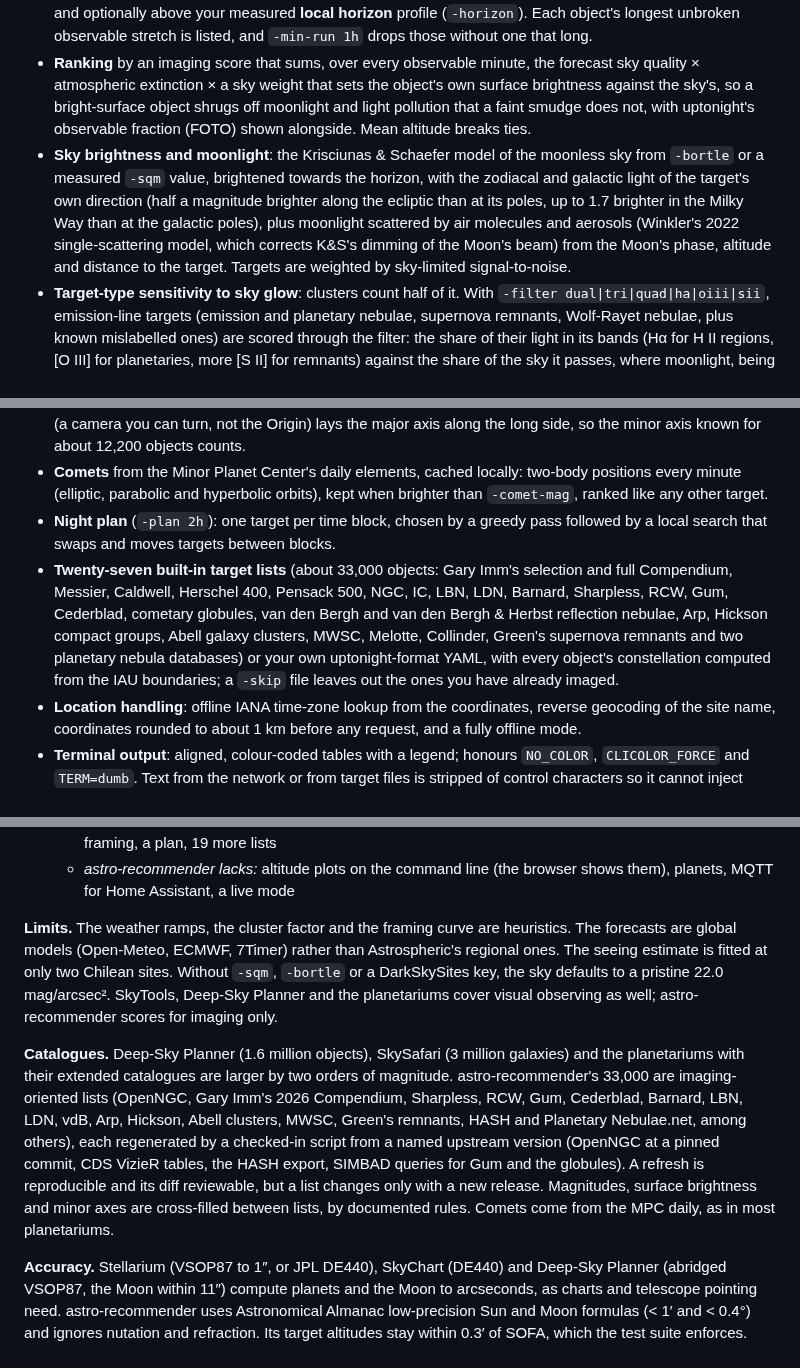
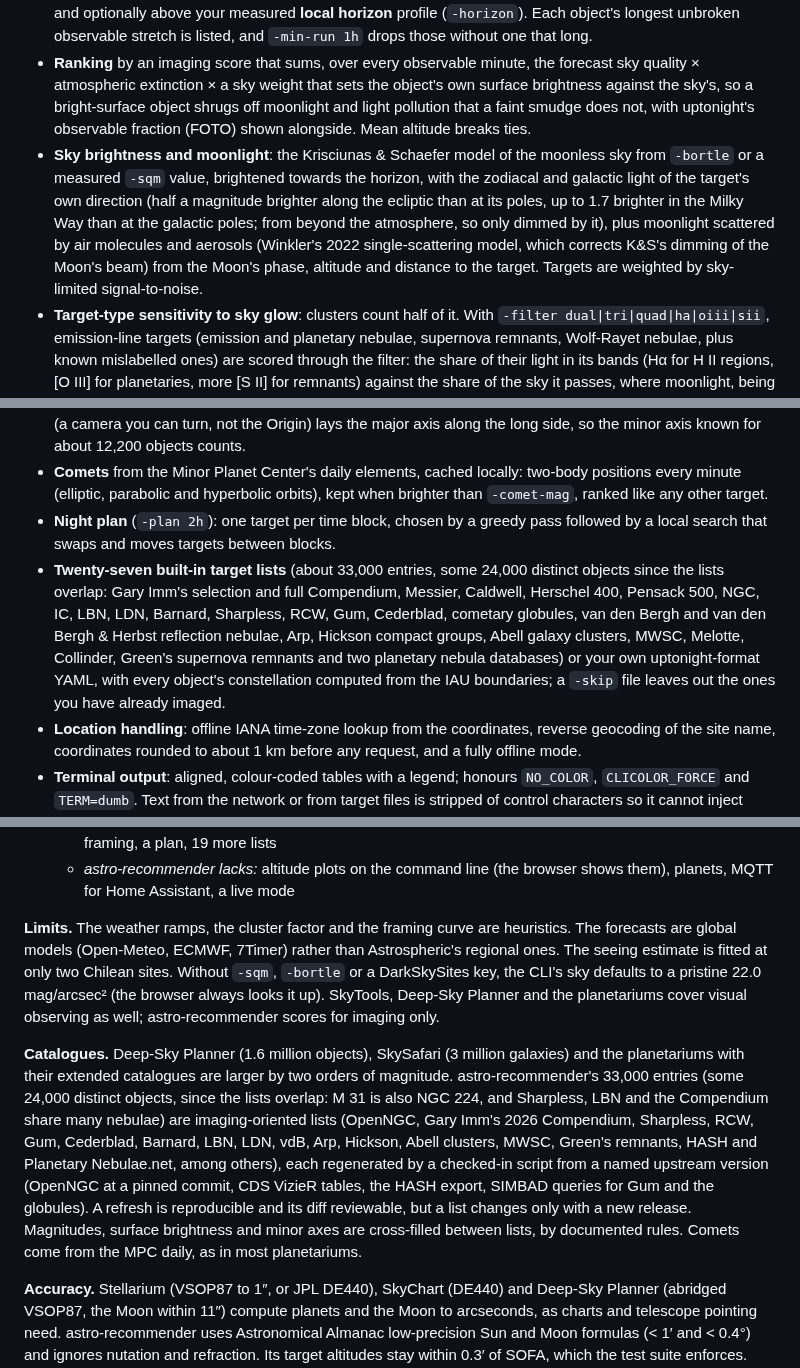
Before and after one commit to dkorunic/astro-recommender, a Markdown page: README.md, 3 parts joined by grey strips. GitHub-like rendering.

```diff
--- a/README.md
+++ b/README.md
@@ -44,14 +44,14 @@ It started as a port of the deep sky part of [uptonight](https://github.com/mawi
 - **Tonight's window**: astronomical dusk to dawn (Sun below −18°; `-twilight nautical` uses −12° for bright targets and short summer nights), found by searching from the site's own solar noon so time zones and polar nights can't cut it short. A run during the night (after dusk, or after midnight) plans only the rest of it; `-date` plans another evening and `-from`/`-to` narrow the window. The header says when the Moon rises or sets within it.
 - **Observability per minute**, following uptonight's rules: altitude between `-alt-min` and `-alt-max`, Moon separation of at least the illumination percentage in degrees (skipped while the Moon is below the horizon), and optionally above your measured **local horizon** profile (`-horizon`). Each object's longest unbroken observable stretch is listed, and `-min-run 1h` drops those without one that long.
 - **Ranking** by an imaging score that sums, over every observable minute, the forecast sky quality × atmospheric extinction × a sky weight that sets the object's own surface brightness against the sky's, so a bright-surface object shrugs off moonlight and light pollution that a faint smudge does not, with uptonight's observable fraction (FOTO) shown alongside. Mean altitude breaks ties.
-- **Sky brightness and moonlight**: the Krisciunas & Schaefer model of the moonless sky from `-bortle` or a measured `-sqm` value, brightened towards the horizon, with the zodiacal and galactic light of the target's own direction (half a magnitude brighter along the ecliptic than at its poles, up to 1.7 brighter in the Milky Way than at the galactic poles), plus moonlight scattered by air molecules and aerosols (Winkler's 2022 single-scattering model, which corrects K&S's dimming of the Moon's beam) from the Moon's phase, altitude and distance to the target. Targets are weighted by sky-limited signal-to-noise.
+- **Sky brightness and moonlight**: the Krisciunas & Schaefer model of the moonless sky from `-bortle` or a measured `-sqm` value, brightened towards the horizon, with the zodiacal and galactic light of the target's own direction (half a magnitude brighter along the ecliptic than at its poles, up to 1.7 brighter in the Milky Way than at the galactic poles; from beyond the atmosphere, so only dimmed by it), plus moonlight scattered by air molecules and aerosols (Winkler's 2022 single-scattering model, which corrects K&S's dimming of the Moon's beam) from the Moon's phase, altitude and distance to the target. Targets are weighted by sky-limited signal-to-noise.
 - **Target-type sensitivity to sky glow**: clusters count half of it. With `-filter dual|tri|quad|ha|oiii|sii`, emission-line targets (emission and planetary nebulae, supernova remnants, Wolf-Rayet nebulae, plus known mislabelled ones) are scored through the filter: the share of their light in its bands (Hα for H II regions, [O III] for planetaries, more [S II] for remnants) against the share of the sky it passes, where moonlight, being blue, gets through an [O III] band three times as much as an Hα one. That also relaxes their Moon-distance limit, most for Hα. Give the filters you own as a list (`-filter dual,ha,oiii`) and each target is scored with each; the FILTER column shows the one that scores it best. The broadband light-pollution filters `cls` (Astronomik CLS) and `lpro` (Optolong L-Pro) apply to every target, but with the sky glow taken as white LEDs they cut a galaxy's or cluster's light as much as the sky and never win there; on nebulae they beat no filter and lose to the line filters.
 - **Extinction per hour** from the site's elevation and the CAMS aerosol forecast (dust, smoke, haze), or a fixed `-extinction`; shown in the forecast table.
 - **Weather**: Open-Meteo cloud cover by layer (thin high cloud counts half), rain, dew-point spread and wind gusts, and 7Timer transparency and seeing (with a seeing estimate from the ECMWF upper-air profile for hours 7Timer does not cover), in an hourly table and folded into the score minute by minute. Hours a forecast does not cover get the covered hours' mean; a source missing entirely counts as perfect sky. Both warn, never silently.
 - **Framing for the Celestron Origin** (`-origin`) or any telescope (`-fov`/`-scale`, or `-focal` with `-sensor`/`-pixel`): keeps only objects that fit the frame's short side and are at least `-min-px` across, scores how well they fill it, and shows their size in pixels. `-mosaic 4` also keeps objects too large for one frame, on the grid of up to that many panels that frames them best, with the score shared among the panels; `-rotate` (a camera you can turn, not the Origin) lays the major axis along the long side, so the minor axis known for about 12,200 objects counts.
 - **Comets** from the Minor Planet Center's daily elements, cached locally: two-body positions every minute (elliptic, parabolic and hyperbolic orbits), kept when brighter than `-comet-mag`, ranked like any other target.
 - **Night plan** (`-plan 2h`): one target per time block, chosen by a greedy pass followed by a local search that swaps and moves targets between blocks.
-- **Twenty-seven built-in target lists** (about 33,000 objects: Gary Imm's selection and full Compendium, Messier, Caldwell, Herschel 400, Pensack 500, NGC, IC, LBN, LDN, Barnard, Sharpless, RCW, Gum, Cederblad, cometary globules, van den Bergh and van den Bergh & Herbst reflection nebulae, Arp, Hickson compact groups, Abell galaxy clusters, MWSC, Melotte, Collinder, Green's supernova remnants and two planetary nebula databases) or your own uptonight-format YAML, with every object's constellation computed from the IAU boundaries; a `-skip` file leaves out the ones you have already imaged.
+- **Twenty-seven built-in target lists** (about 33,000 entries, some 24,000 distinct objects since the lists overlap: Gary Imm's selection and full Compendium, Messier, Caldwell, Herschel 400, Pensack 500, NGC, IC, LBN, LDN, Barnard, Sharpless, RCW, Gum, Cederblad, cometary globules, van den Bergh and van den Bergh & Herbst reflection nebulae, Arp, Hickson compact groups, Abell galaxy clusters, MWSC, Melotte, Collinder, Green's supernova remnants and two planetary nebula databases) or your own uptonight-format YAML, with every object's constellation computed from the IAU boundaries; a `-skip` file leaves out the ones you have already imaged.
 - **Location handling**: offline IANA time-zone lookup from the coordinates, reverse geocoding of the site name, coordinates rounded to about 1 km before any request, and a fully offline mode.
 - **Terminal output**: aligned, colour-coded tables with a legend; honours `NO_COLOR`, `CLICOLOR_FORCE` and `TERM=dumb`. Text from the network or from target files is stripped of control characters so it cannot inject terminal escape sequences. `-json` prints the same report as one JSON document for scripts, and `-csv` the targets in the CSV format N.I.N.A. imports.
 - **Verified astronomy**: the hand-rolled Sun, Moon, sidereal-time, precession, altitude and galactic-coordinate formulas are checked against IAU SOFA in the test suite (see [Accuracy](#accuracy)); a single static binary with no API keys.
@@ -687,9 +688,9 @@ Every formula is in [MODELS.md](MODELS.md). The summary below compares how each
   - *astro-recommender does better:* everything past geometry: sky brightness, weather, extinction, filters, framing, a plan, 19 more lists
   - *astro-recommender lacks:* altitude plots on the command line (the browser shows them), planets, MQTT for Home Assistant, a live mode
 
-**Limits.** The weather ramps, the cluster factor and the framing curve are heuristics. The forecasts are global models (Open-Meteo, ECMWF, 7Timer) rather than Astrospheric's regional ones. The seeing estimate is fitted at only two Chilean sites. Without `-sqm`, `-bortle` or a DarkSkySites key, the sky defaults to a pristine 22.0 mag/arcsec². SkyTools, Deep-Sky Planner and the planetariums cover visual observing as well; astro-recommender scores for imaging only.
+**Limits.** The weather ramps, the cluster factor and the framing curve are heuristics. The forecasts are global models (Open-Meteo, ECMWF, 7Timer) rather than Astrospheric's regional ones. The seeing estimate is fitted at only two Chilean sites. Without `-sqm`, `-bortle` or a DarkSkySites key, the CLI's sky defaults to a pristine 22.0 mag/arcsec² (the browser always looks it up). SkyTools, Deep-Sky Planner and the planetariums cover visual observing as well; astro-recommender scores for imaging only.
 
-**Catalogues.** Deep-Sky Planner (1.6 million objects), SkySafari (3 million galaxies) and the planetariums with their extended catalogues are larger by two orders of magnitude. astro-recommender's 33,000 are imaging-oriented lists (OpenNGC, Gary Imm's 2026 Compendium, Sharpless, RCW, Gum, Cederblad, Barnard, LBN, LDN, vdB, Arp, Hickson, Abell clusters, MWSC, Green's remnants, HASH and Planetary Nebulae.net, among others), each regenerated by a checked-in script from a named upstream version (OpenNGC at a pinned commit, CDS VizieR tables, the HASH export, SIMBAD queries for Gum and the globules). A refresh is reproducible and its diff reviewable, but a list changes only with a new release. Magnitudes, surface brightness and minor axes are cross-filled between lists, by documented rules. Comets come from the MPC daily, as in most planetariums.
+**Catalogues.** Deep-Sky Planner (1.6 million objects), SkySafari (3 million galaxies) and the planetariums with their extended catalogues are larger by two orders of magnitude. astro-recommender's 33,000 entries (some 24,000 distinct objects, since the lists overlap: M 31 is also NGC 224, and Sharpless, LBN and the Compendium share many nebulae) are imaging-oriented lists (OpenNGC, Gary Imm's 2026 Compendium, Sharpless, RCW, Gum, Cederblad, Barnard, LBN, LDN, vdB, Arp, Hickson, Abell clusters, MWSC, Green's remnants, HASH and Planetary Nebulae.net, among others), each regenerated by a checked-in script from a named upstream version (OpenNGC at a pinned commit, CDS VizieR tables, the HASH export, SIMBAD queries for Gum and the globules). A refresh is reproducible and its diff reviewable, but a list changes only with a new release. Magnitudes, surface brightness and minor axes are cross-filled between lists, by documented rules. Comets come from the MPC daily, as in most planetariums.
 
 **Accuracy.** Stellarium (VSOP87 to 1″, or JPL DE440), SkyChart (DE440) and Deep-Sky Planner (abridged VSOP87, the Moon within 11″) compute planets and the Moon to arcseconds, as charts and telescope pointing need. astro-recommender uses Astronomical Almanac low-precision Sun and Moon formulas (< 1′ and < 0.4°) and ignores nutation and refraction. Its target altitudes stay within 0.3′ of SOFA, which the test suite enforces. That is ample for 30° altitude and tens-of-degrees Moon limits, but not for pointing a mount, occultations or planets, which it does not compute. Comet positions are two-body orbits from MPC elements, with no planetary perturbations.
 
```
Also changed, not shown: other parts of README.md (+24 -23 lines), CLAUDE.md (+2 -2 lines), MODELS.md (+12 -1 lines), demo.jpg, 4 other files.
